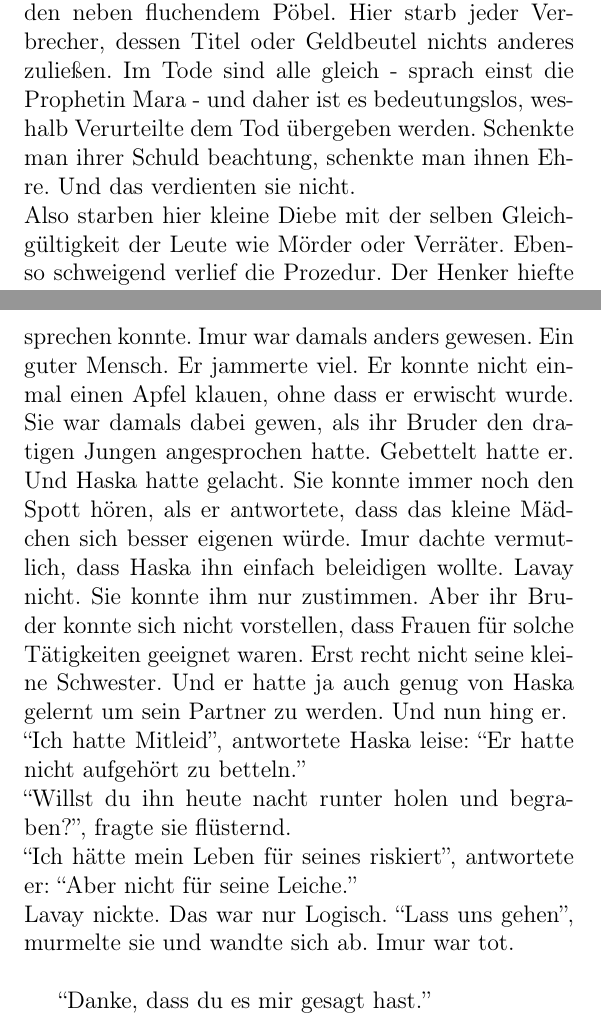
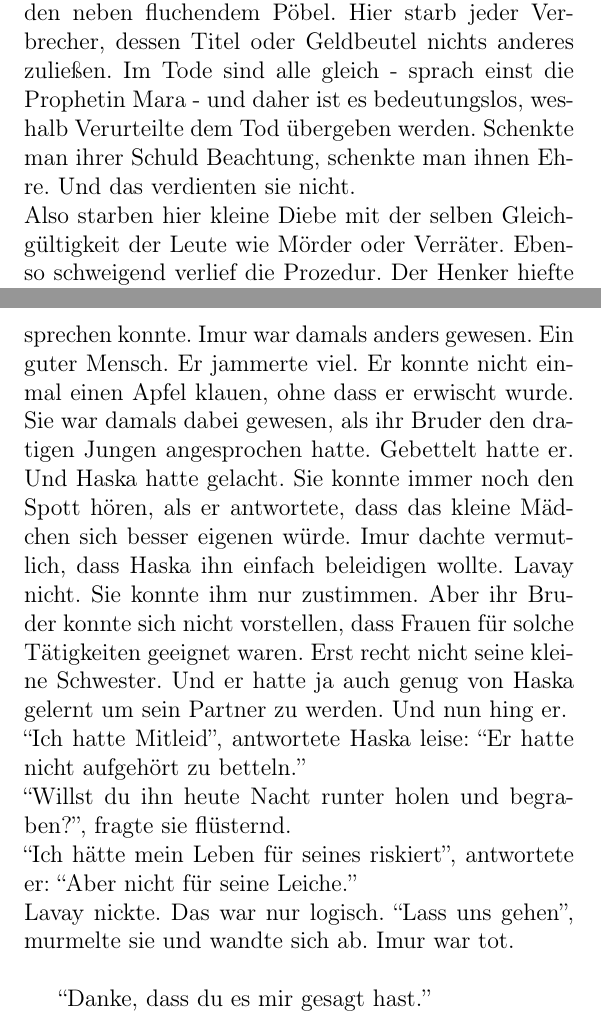
Before and after one commit to TheOnlyOneSilverLight/Sonnenaufgang, a LaTeX book (Sonnenaufgang.tex, which reads Lavay1.tex): two parts of pages 293 and 295 of 302, joined at a grey line, cut so that both start at the same text. Compiled offline with pdfLaTeX.

```diff
--- a/Lavay1.tex
+++ b/Lavay1.tex
@@ -192,7 +192,7 @@
 sich langsam der kleinen Menge. Klagende Angehörige standen neben fluchendem Pöbel. Hier starb
 jeder Verbrecher, dessen Titel oder Geldbeutel nichts anderes zuließen. Im Tode sind alle gleich -
 sprach einst die Prophetin Mara - und daher ist es bedeutungslos, weshalb Verurteilte dem Tod
-übergeben werden. Schenkte man ihrer Schuld beachtung, schenkte man ihnen Ehre. Und das verdienten
+übergeben werden. Schenkte man ihrer Schuld Beachtung, schenkte man ihnen Ehre. Und das verdienten
 sie nicht. \\
 Also starben hier kleine Diebe mit der selben Gleichgültigkeit der Leute wie Mörder oder Verräter.
 Ebenso schweigend verlief die Prozedur. Der Henker hiefte einen Verurteilten auf sein Podest, legte
@@ -218,17 +218,17 @@
 Lavay senkte betroffen ihre Stimme, als sie die Blicke der Menschen bemerkte. Sie sah ihn voller
 Hass an und in ihren Augen lagen die Worte, die sie nicht aussprechen konnte. Imur war damals
 anders gewesen. Ein guter Mensch. Er jammerte viel. Er konnte nicht einmal einen Apfel klauen, ohne
-dass er erwischt wurde. Sie war damals dabei gewen, als ihr Bruder den dratigen Jungen angesprochen
-hatte. Gebettelt hatte er. Und Haska hatte gelacht. Sie konnte immer noch den Spott hören, als er
-antwortete, dass das kleine Mädchen sich besser eigenen würde. Imur dachte vermutlich, dass Haska
-ihn einfach beleidigen wollte. Lavay nicht. Sie konnte ihm nur zustimmen. Aber ihr Bruder konnte
-sich nicht vorstellen, dass Frauen für solche Tätigkeiten geeignet waren. Erst recht nicht seine
-kleine Schwester. Und er hatte ja auch genug von Haska gelernt um sein Partner zu werden. Und nun
-hing er. \\
+dass er erwischt wurde. Sie war damals dabei gewesen, als ihr Bruder den dratigen Jungen
+angesprochen hatte. Gebettelt hatte er. Und Haska hatte gelacht. Sie konnte immer noch den Spott
+hören, als er antwortete, dass das kleine Mädchen sich besser eigenen würde. Imur dachte vermutlich,
+dass Haska ihn einfach beleidigen wollte. Lavay nicht. Sie konnte ihm nur zustimmen. Aber ihr Bruder
+konnte sich nicht vorstellen, dass Frauen für solche Tätigkeiten geeignet waren. Erst recht nicht
+seine kleine Schwester. Und er hatte ja auch genug von Haska gelernt um sein Partner zu werden. Und
+nun hing er. \\
 ``Ich hatte Mitleid'', antwortete Haska leise: ``Er hatte nicht aufgehört zu betteln.''\\
-``Willst du ihn heute nacht runter holen und begraben?'', fragte sie flüsternd.\\
+``Willst du ihn heute Nacht runter holen und begraben?'', fragte sie flüsternd.\\
 ``Ich hätte mein Leben für seines riskiert'', antwortete er: ``Aber nicht für seine Leiche.''\\
-Lavay nickte. Das war nur Logisch. ``Lass uns gehen'', murmelte sie und wandte sich ab. Imur war
+Lavay nickte. Das war nur logisch. ``Lass uns gehen'', murmelte sie und wandte sich ab. Imur war
 tot. \\
 
 ``Danke, dass du es mir gesagt hast.''\\
```
Also changed, not shown: part_lavay.tex (+1 -0 lines), 1 other file.
